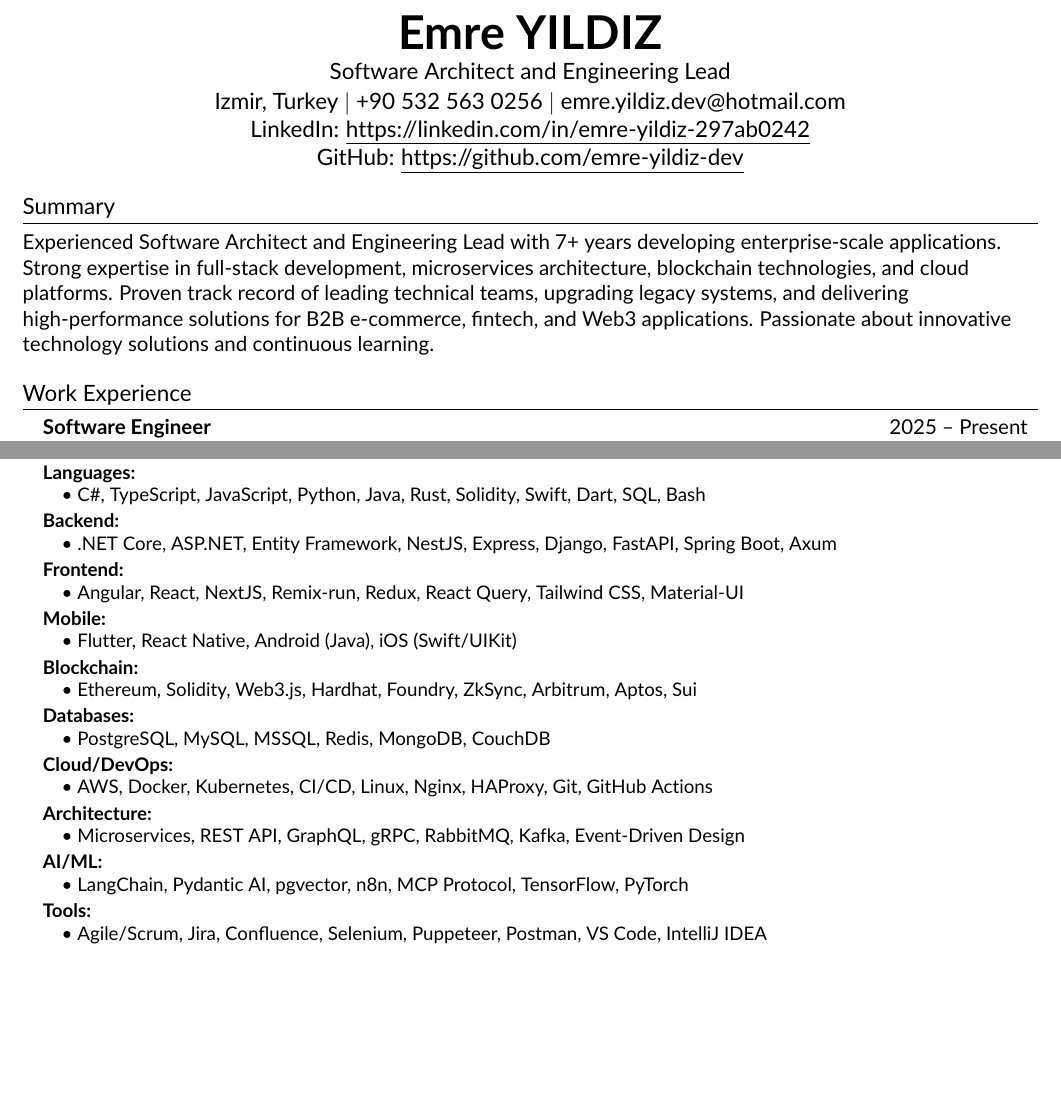
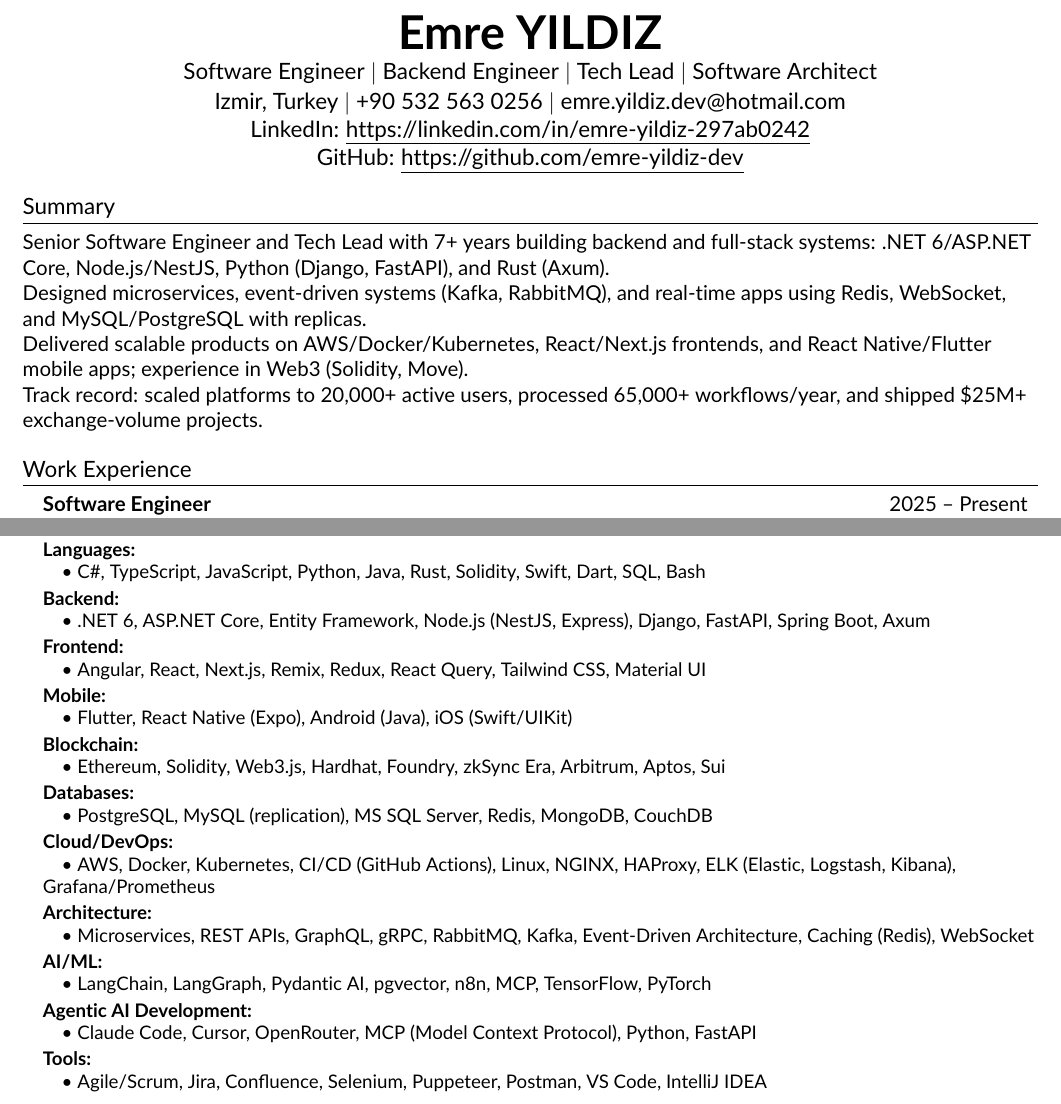
Before and after one commit to emre-yildiz-dev/resume, a LaTeX CV (resume.tex, which reads src/heading.tex, src/skills.tex): two parts of pages 1 and 2 of 3, joined at a grey line, cut so that both start at the same text, the shorter picture padded with empty space. Compiled offline with pdfLaTeX.

Commit message:
Add agentic ai skill

```diff
--- a/resume.tex
+++ b/resume.tex
@@ -64,10 +64,10 @@
 
 %----------SUMMARY----------%
 \section{Summary}
-  Experienced Software Architect and Engineering Lead with 7+ years developing enterprise-scale applications.
-  Strong expertise in full-stack development, microservices architecture, blockchain technologies, and cloud platforms.
-  Proven track record of leading technical teams, upgrading legacy systems, and delivering high-performance solutions
-  for B2B e-commerce, fintech, and Web3 applications. Passionate about innovative technology solutions and continuous learning.
+  Senior Software Engineer and Tech Lead with 7+ years building backend and full-stack systems: .NET 6/ASP.NET Core, Node.js/NestJS, Python (Django, FastAPI), and Rust (Axum). \\
+  Designed microservices, event-driven systems (Kafka, RabbitMQ), and real-time apps using Redis, WebSocket, and MySQL/PostgreSQL with replicas. \\
+  Delivered scalable products on AWS/Docker/Kubernetes, React/Next.js frontends, and React Native/Flutter mobile apps; experience in Web3 (Solidity, Move). \\
+  Track record: scaled platforms to 20,000+ active users, processed 65,000+ workflows/year, and shipped \$25M+ exchange-volume projects.
 
 %-----------EXPERIENCE-----------%
 \input{src/experience}
--- a/src/heading.tex
+++ b/src/heading.tex
@@ -1,7 +1,7 @@
 %----------HEADING----------
 \begin{center}
     \textbf{\Huge \scshape Emre YILDIZ} \\ \vspace{2pt}
-    \large Software Architect and Engineering Lead \\ \vspace{2pt}
+    \large Software Engineer $|$ Backend Engineer $|$ Tech Lead $|$ Software Architect \\ \vspace{2pt}
     Izmir, Turkey $|$ +90 532 563 0256 $|$ emre.yildiz.dev@hotmail.com \\ \vspace{1pt}
     LinkedIn: \href{https://linkedin.com/in/emre-yildiz-297ab0242}{\underline{https://linkedin.com/in/emre-yildiz-297ab0242}} \\ \vspace{1pt}
     GitHub: \href{https://github.com/emre-yildiz-dev}{\underline{https://github.com/emre-yildiz-dev}}
--- a/src/skills.tex
+++ b/src/skills.tex
@@ -5,21 +5,23 @@
      \textbf{Languages:} \\
      \quad \textbullet{} C\#, TypeScript, JavaScript, Python, Java, Rust, Solidity, Swift, Dart, SQL, Bash \\ \vspace{2pt}
      \textbf{Backend:} \\
-     \quad \textbullet{} .NET Core, ASP.NET, Entity Framework, NestJS, Express, Django, FastAPI, Spring Boot, Axum \\ \vspace{2pt}
+     \quad \textbullet{} .NET 6, ASP.NET Core, Entity Framework, Node.js (NestJS, Express), Django, FastAPI, Spring Boot, Axum \\ \vspace{2pt}
      \textbf{Frontend:} \\
-     \quad \textbullet{} Angular, React, NextJS, Remix-run, Redux, React Query, Tailwind CSS, Material-UI \\ \vspace{2pt}
+     \quad \textbullet{} Angular, React, Next.js, Remix, Redux, React Query, Tailwind CSS, Material UI \\ \vspace{2pt}
      \textbf{Mobile:} \\
-     \quad \textbullet{} Flutter, React Native, Android (Java), iOS (Swift/UIKit) \\ \vspace{2pt}
+     \quad \textbullet{} Flutter, React Native (Expo), Android (Java), iOS (Swift/UIKit) \\ \vspace{2pt}
      \textbf{Blockchain:} \\
-     \quad \textbullet{} Ethereum, Solidity, Web3.js, Hardhat, Foundry, ZkSync, Arbitrum, Aptos, Sui \\ \vspace{2pt}
+     \quad \textbullet{} Ethereum, Solidity, Web3.js, Hardhat, Foundry, zkSync Era, Arbitrum, Aptos, Sui \\ \vspace{2pt}
      \textbf{Databases:} \\
-     \quad \textbullet{} PostgreSQL, MySQL, MSSQL, Redis, MongoDB, CouchDB \\ \vspace{2pt}
+     \quad \textbullet{} PostgreSQL, MySQL (replication), MS SQL Server, Redis, MongoDB, CouchDB \\ \vspace{2pt}
      \textbf{Cloud/DevOps:} \\
-     \quad \textbullet{} AWS, Docker, Kubernetes, CI/CD, Linux, Nginx, HAProxy, Git, GitHub Actions \\ \vspace{2pt}
+     \quad \textbullet{} AWS, Docker, Kubernetes, CI/CD (GitHub Actions), Linux, NGINX, HAProxy, ELK (Elastic, Logstash, Kibana), Grafana/Prometheus \\ \vspace{2pt}
      \textbf{Architecture:} \\
-     \quad \textbullet{} Microservices, REST API, GraphQL, gRPC, RabbitMQ, Kafka, Event-Driven Design \\ \vspace{2pt}
+     \quad \textbullet{} Microservices, REST APIs, GraphQL, gRPC, RabbitMQ, Kafka, Event-Driven Architecture, Caching (Redis), WebSocket \\ \vspace{2pt}
      \textbf{AI/ML:} \\
-     \quad \textbullet{} LangChain, Pydantic AI, pgvector, n8n, MCP Protocol, TensorFlow, PyTorch \\ \vspace{2pt}
+     \quad \textbullet{} LangChain, LangGraph, Pydantic AI, pgvector, n8n, MCP, TensorFlow, PyTorch \\ \vspace{2pt}
+     \textbf{Agentic AI Development:} \\
+     \quad \textbullet{} Claude Code, Cursor, OpenRouter, MCP (Model Context Protocol), Python, FastAPI \\ \vspace{2pt}
      \textbf{Tools:} \\
      \quad \textbullet{} Agile/Scrum, Jira, Confluence, Selenium, Puppeteer, Postman, VS Code, IntelliJ IDEA
     }}
```
Also changed, not shown: src/projects.tex (+1 -1 lines), resume.pdf, 1 other file.
